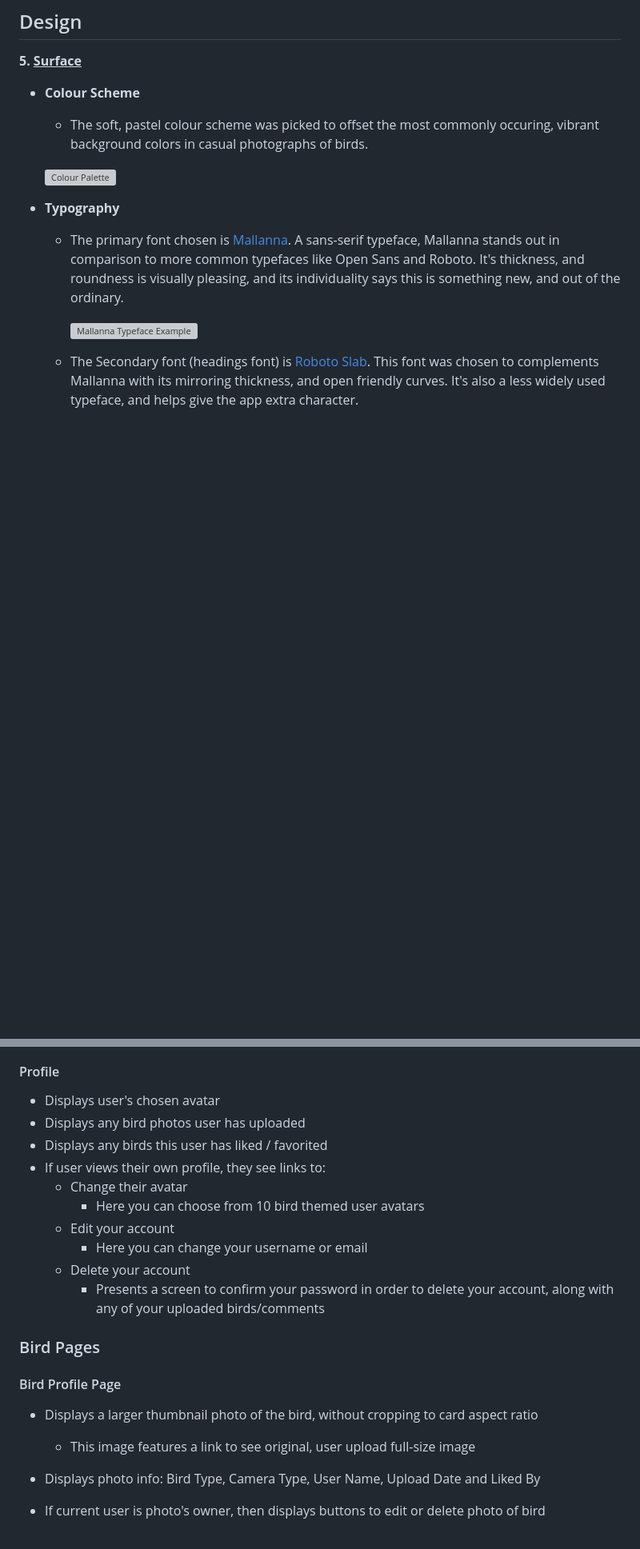
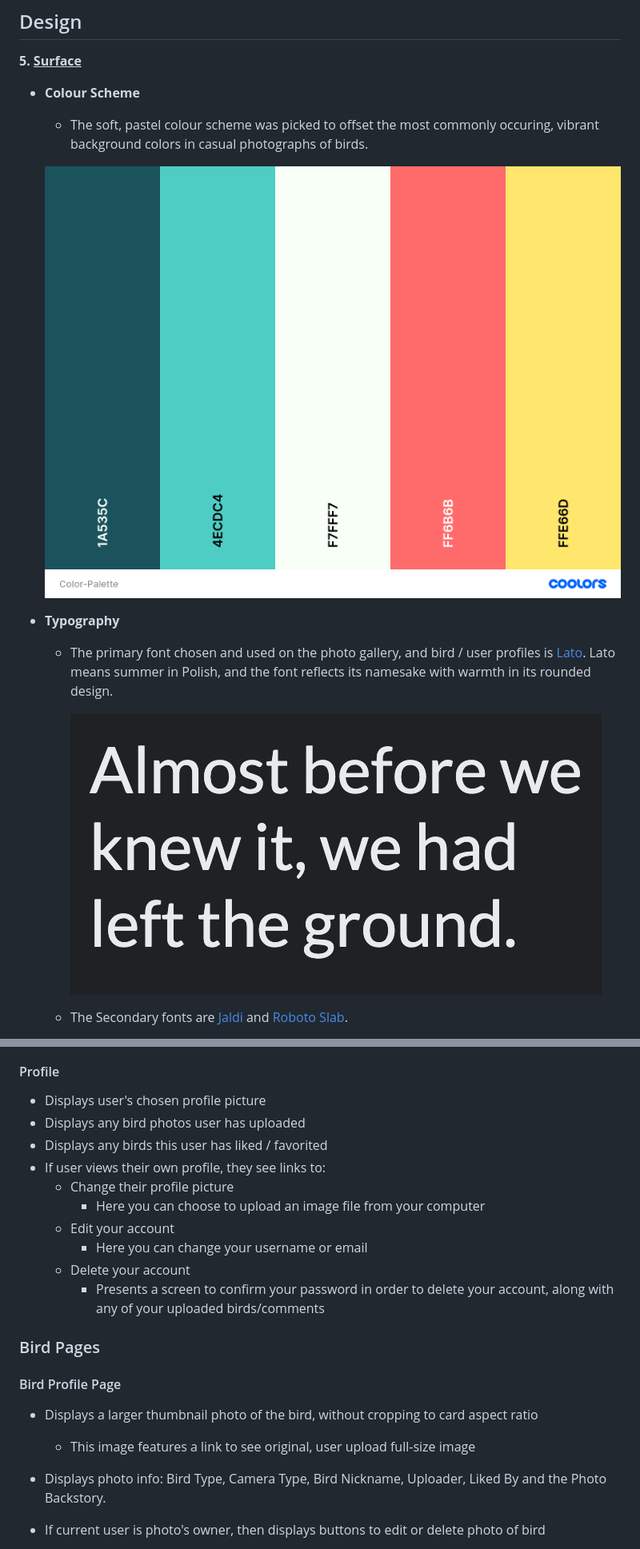
Before and after one commit to Code-Institute-Submissions/DaithiShan-bird-friend_OctResub, a Markdown page: README.md, 2 parts joined by grey strips. Shown: that part at 80% size. Rendered like a GitHub page; pictures changed too: static/images/readme-files/color-palette.png (added), static/images/readme-files/lato.png (added); blank space fills up the shorter version; grey boxes are pictures that could not be loaded.

Commit message:
Readme images added to User Experience section

```diff
--- a/README.md
+++ b/README.md
@@ -261,14 +254,14 @@ Wireframe mockups were created in a [Figma Workspace]( "Link to Bake It Figma Wo
 
      - The soft, pastel colour scheme was picked to offset the most commonly occuring, vibrant background colors in casual photographs of birds.
 
-    ![Colour Palette](static/images/readme-files/palette.png "Colour Palette")
+    ![Colour Palette](static/images/readme-files/color-palette.png "Colour Palette")
 
 
 - <strong>Typography</strong>
 
-     - The primary font chosen is [Mallanna](https://fonts.google.com/specimen/Mallanna "Link to Mallanna Google Fonts page"). A sans-serif typeface, Mallanna stands out in comparison to more common typefaces like Open Sans and Roboto. It's thickness, and roundness is visually pleasing, and its individuality says this is something new, and out of the ordinary.
+     - The primary font chosen and used on the photo gallery, and bird / user profiles is [Lato](https://fonts.google.com/specimen/Lato "Link to Lato Google Fonts page"). Lato means summer in Polish, and the font reflects its namesake with warmth in its rounded design.
 
-        ![Mallanna Typeface Example](static/images/readme-files/worksans-ex.png "Work Sans Typeface Example")
+        ![Lato Typeface Example](static/images/readme-files/lato.png "Lato Typeface Example")
 
-     - The Secondary font (headings font) is [Roboto Slab](https://fonts.google.com/specimen/Roboto+Slab "Link to Roboto Slab Google Fonts page"). This font was chosen to complements Mallanna with its mirroring thickness, and open friendly curves. It's also a less widely used typeface, and helps give the app extra character.
+     - The Secondary fonts are [Jaldi](https://fonts.google.com/specimen/Jaldi "Link to Jaldi Google Fonts page") and [Roboto Slab](https://fonts.google.com/specimen/Roboto+Slab "Link to Roboto Slab Google Fonts page").
 
@@ -395,12 +392,12 @@ Wireframe mockups were created in a [Figma Workspace]( "Link to Bake It Figma Wo
 
 #### Profile
 
-- Displays user's chosen avatar
+- Displays user's chosen profile picture
 - Displays any bird photos user has uploaded
 - Displays any birds this user has liked / favorited
 - If user views their own profile, they see links to:
-	- Change their avatar
-		- Here you can choose from 10 bird themed user avatars
+	- Change their profile picture
+		- Here you can choose to upload an image file from your computer
 	- Edit your account
 		- Here you can change your username or email
 	- Delete your account
@@ -412,7 +409,7 @@ Wireframe mockups were created in a [Figma Workspace]( "Link to Bake It Figma Wo
 
 - Displays a larger thumbnail photo of the bird, without cropping to card aspect ratio
 	- This image features a link to see original, user upload full-size image
-- Displays photo info: Bird Type, Camera Type, User Name, Upload Date and Liked By
+- Displays photo info: Bird Type, Camera Type, Bird Nickname, Uploader, Liked By and the Photo Backstory.
 - If current user is photo's owner, then displays buttons to edit or delete photo of bird
 	- Edit Bird Photo will load a form with any information pre-filled
 	- Uploading a new photo will replace the previous Photo in Bird Friend's cloudinary database
```
Also changed, not shown: other parts of README.md (+174 -120 lines), static/images/readme-files/jaldi.png (added), static/images/readme-files/site-map.png (added), static/images/readme-files/strategy-table.png (added).
